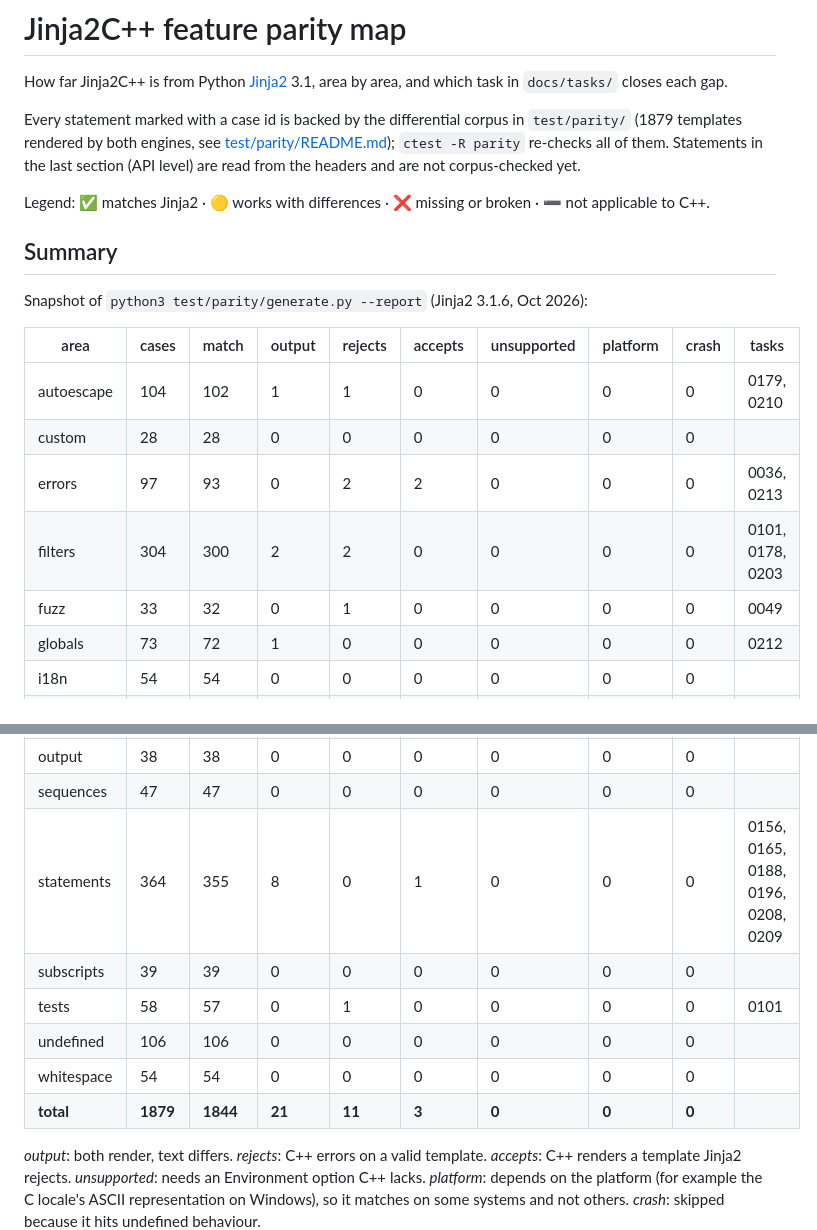
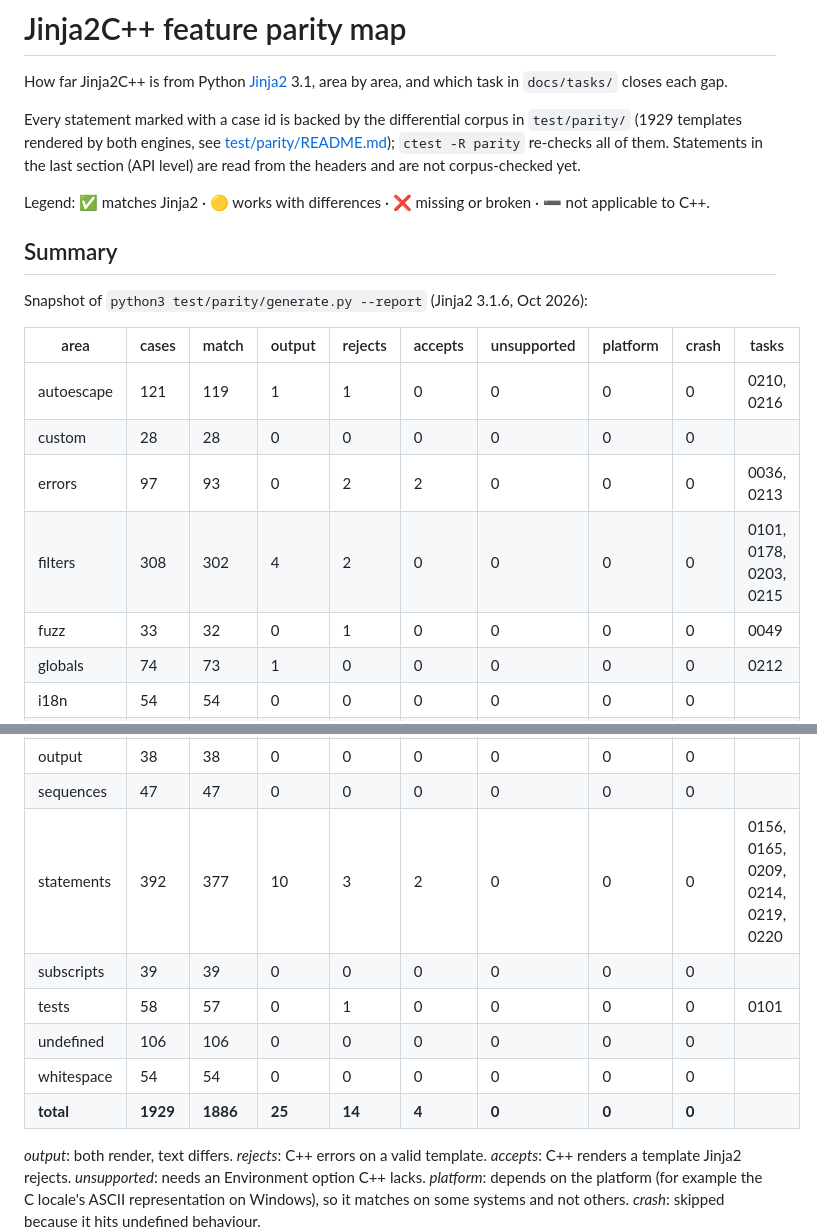
Before and after one commit to jinja2cpp/Jinja2Cpp, a Markdown page: docs/parity.md, 2 parts joined by grey strips. Rendered like a GitHub page.

```diff
--- a/docs/parity.md
+++ b/docs/parity.md
@@ -4,7 +4,7 @@ How far Jinja2C++ is from Python [Jinja2](https://jinja.palletsprojects.com/) 3.
 area, and which task in `docs/tasks/` closes each gap.
 
 Every statement marked with a case id is backed by the differential corpus in
-`test/parity/` (1879 templates rendered by both engines, see
+`test/parity/` (1929 templates rendered by both engines, see
 [test/parity/README.md](../test/parity/README.md)); `ctest -R parity` re-checks all of
 them. Statements in the last section (API level) are read from the headers and are not
 corpus-checked yet.
@@ -18,12 +18,12 @@ Snapshot of `python3 test/parity/generate.py --report` (Jinja2 3.1.6, Oct 2026):
 
 | area | cases | match | output | rejects | accepts | unsupported | platform | crash | tasks |
 |---|---|---|---|---|---|---|---|---|---|
-| autoescape | 104 | 102 | 1 | 1 | 0 | 0 | 0 | 0 | 0179, 0210 |
+| autoescape | 121 | 119 | 1 | 1 | 0 | 0 | 0 | 0 | 0210, 0216 |
 | custom | 28 | 28 | 0 | 0 | 0 | 0 | 0 | 0 |  |
 | errors | 97 | 93 | 0 | 2 | 2 | 0 | 0 | 0 | 0036, 0213 |
-| filters | 304 | 300 | 2 | 2 | 0 | 0 | 0 | 0 | 0101, 0178, 0203 |
+| filters | 308 | 302 | 4 | 2 | 0 | 0 | 0 | 0 | 0101, 0178, 0203, 0215 |
 | fuzz | 33 | 32 | 0 | 1 | 0 | 0 | 0 | 0 | 0049 |
-| globals | 73 | 72 | 1 | 0 | 0 | 0 | 0 | 0 | 0212 |
+| globals | 74 | 73 | 1 | 0 | 0 | 0 | 0 | 0 | 0212 |
 | i18n | 54 | 54 | 0 | 0 | 0 | 0 | 0 | 0 |  |
 | literals | 68 | 65 | 2 | 1 | 0 | 0 | 0 | 0 | 0015, 0036, 0041 |
 | loader | 167 | 162 | 5 | 0 | 0 | 0 | 0 | 0 | 0165, 0211 |
@@ -32,12 +32,12 @@ Snapshot of `python3 test/parity/generate.py --report` (Jinja2 3.1.6, Oct 2026):
 | options | 35 | 35 | 0 | 0 | 0 | 0 | 0 | 0 |  |
 | output | 38 | 38 | 0 | 0 | 0 | 0 | 0 | 0 |  |
 | sequences | 47 | 47 | 0 | 0 | 0 | 0 | 0 | 0 |  |
-| statements | 364 | 355 | 8 | 0 | 1 | 0 | 0 | 0 | 0156, 0165, 0188, 0196, 0208, 0209 |
+| statements | 392 | 377 | 10 | 3 | 2 | 0 | 0 | 0 | 0156, 0165, 0209, 0214, 0219, 0220 |
 | subscripts | 39 | 39 | 0 | 0 | 0 | 0 | 0 | 0 |  |
 | tests | 58 | 57 | 0 | 1 | 0 | 0 | 0 | 0 | 0101 |
 | undefined | 106 | 106 | 0 | 0 | 0 | 0 | 0 | 0 |  |
 | whitespace | 54 | 54 | 0 | 0 | 0 | 0 | 0 | 0 |  |
-| **total** | **1879** | **1844** | **21** | **11** | **3** | **0** | **0** | **0** | |
+| **total** | **1929** | **1886** | **25** | **14** | **4** | **0** | **0** | **0** | |
 
 *output*: both render, text differs. *rejects*: C++ errors on a valid template.
 *accepts*: C++ renders a template Jinja2 rejects. *unsupported*: needs an Environment
```
Also changed, not shown: docs/tasks/README.md (+11 -6 lines).
